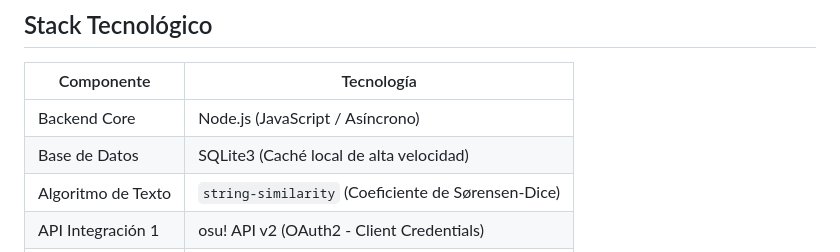
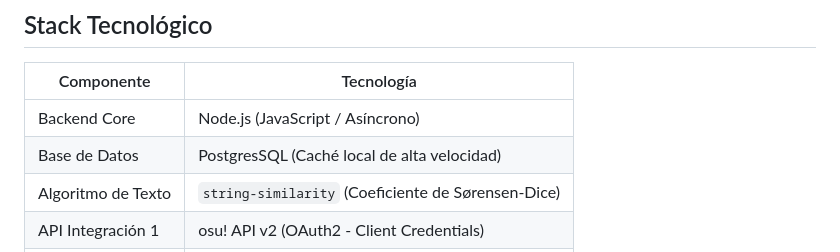
Before and after one commit to contacteliasrivas/osu-youtube-sync, a Markdown page: README.md, the part around the change. GitHub-like rendering.

Commit message:
Change database technology from SQLite3 to PostgresSQL

```diff
--- a/README.md
+++ b/README.md
@@ -9,7 +9,7 @@ Sistema automatizado de sincronización de beatmaps de osu! a playlists privadas
 | Componente | Tecnología |
 |-----------|------------|
 | Backend Core | Node.js (JavaScript / Asíncrono) |
-| Base de Datos | SQLite3 (Caché local de alta velocidad) |
+| Base de Datos | PostgresSQL (Caché local de alta velocidad) |
 | Algoritmo de Texto | `string-similarity` (Coeficiente de Sørensen-Dice) |
 | API Integración 1 | osu! API v2 (OAuth2 - Client Credentials) |
 | API Integración 2 | YouTube Data API v3 (OAuth2 - Offline Access) |
```
